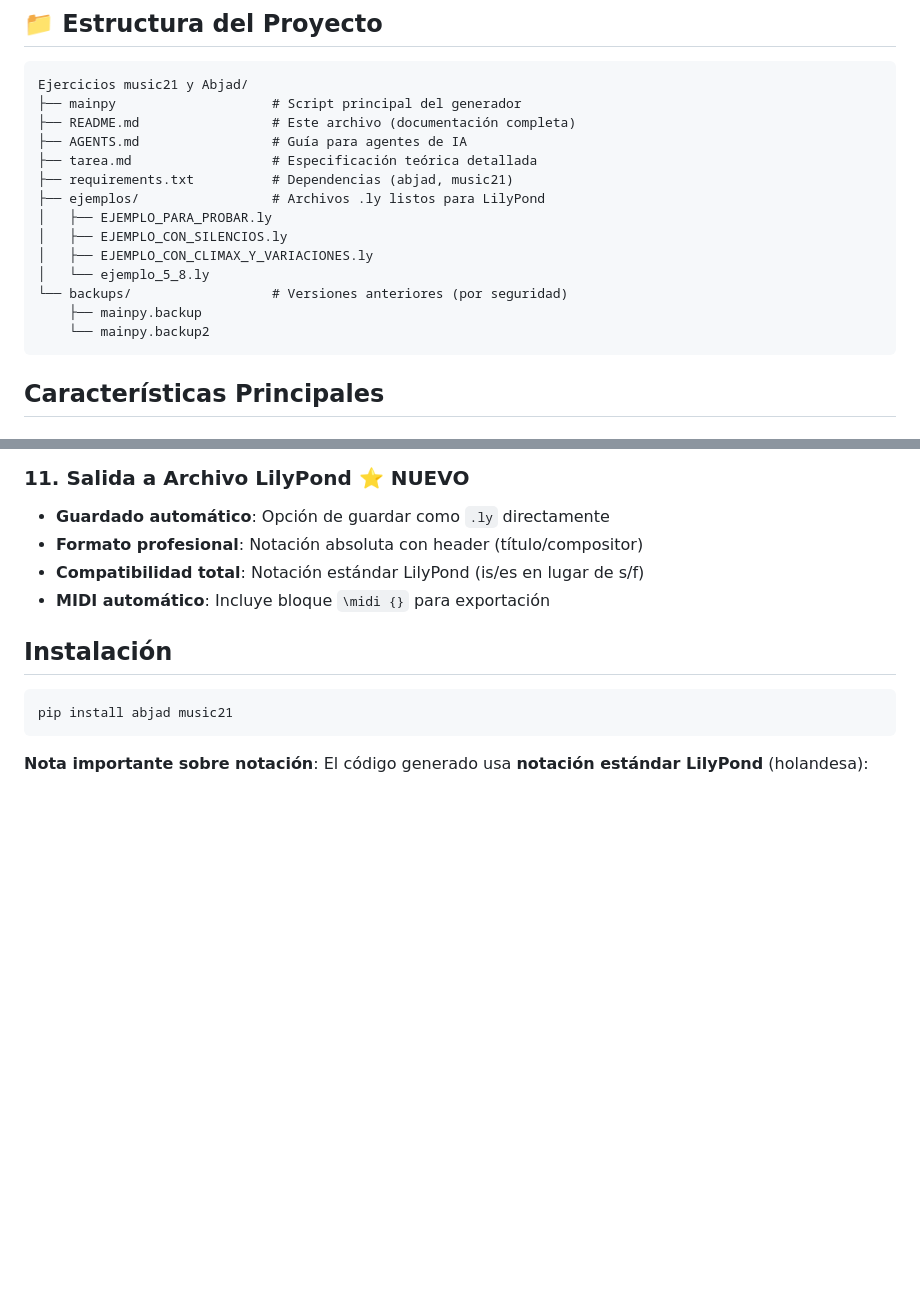
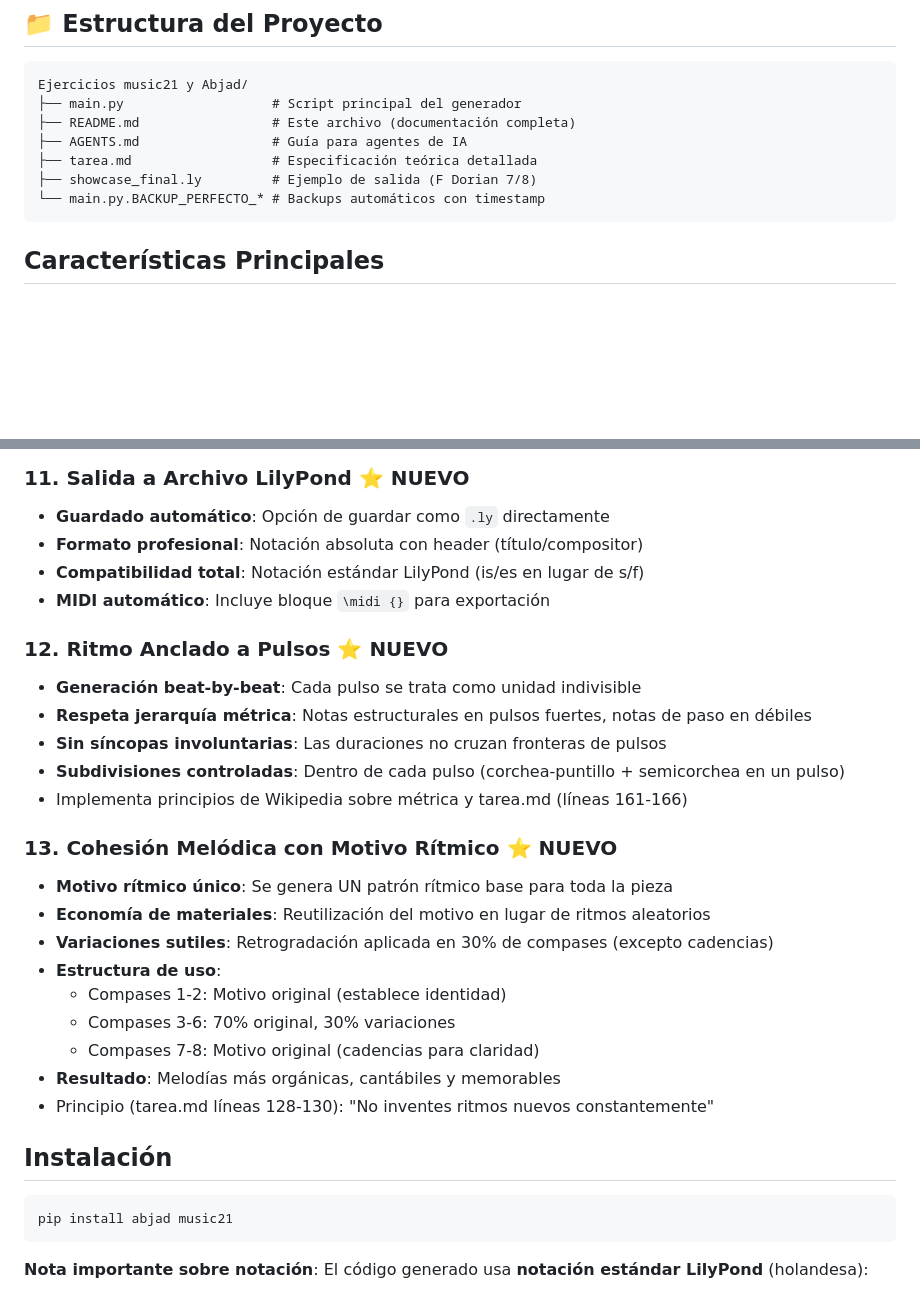
Before and after one commit to cdavidbm/melody_assistant, a Markdown page: README.md, 2 parts joined by grey strips. Drawn GitHub-style; blank space fills up the shorter version.

Commit message:
DOCS: Actualizar documentación con mejoras de ritmo y cohesión
README.md:
- Nueva sección #12: Ritmo Anclado a Pulsos
- Nueva sección #13: Cohesión Melódica con Motivo Rítmico
- Estructura de proyecto actualizada (main.py)

AGENTS.md:
- Agregar ritmo anclado y cohesión motívica a Recent Updates
- Nueva sección: Cohesion and Phrasing System
- Explicar economía de materiales y estructura de uso del motivo

````diff
--- a/README.md
+++ b/README.md
@@ -6,19 +6,12 @@ Implementación computacional de los principios de composición melódica de la
 
 ```
 Ejercicios music21 y Abjad/
-├── mainpy                    # Script principal del generador
+├── main.py                   # Script principal del generador
 ├── README.md                 # Este archivo (documentación completa)
 ├── AGENTS.md                 # Guía para agentes de IA
 ├── tarea.md                  # Especificación teórica detallada
-├── requirements.txt          # Dependencias (abjad, music21)
-├── ejemplos/                 # Archivos .ly listos para LilyPond
-│   ├── EJEMPLO_PARA_PROBAR.ly
-│   ├── EJEMPLO_CON_SILENCIOS.ly
-│   ├── EJEMPLO_CON_CLIMAX_Y_VARIACIONES.ly
-│   └── ejemplo_5_8.ly
-└── backups/                  # Versiones anteriores (por seguridad)
-    ├── mainpy.backup
-    └── mainpy.backup2
+├── showcase_final.ly         # Ejemplo de salida (F Dorian 7/8)
+└── main.py.BACKUP_PERFECTO_* # Backups automáticos con timestamp
 ```
 
 ## Características Principales
@@ -96,6 +89,24 @@ Ejercicios music21 y Abjad/
 - **Formato profesional**: Notación absoluta con header (título/compositor)
 - **Compatibilidad total**: Notación estándar LilyPond (is/es en lugar de s/f)
 - **MIDI automático**: Incluye bloque `\midi {}` para exportación
+
+### 12. Ritmo Anclado a Pulsos ⭐ NUEVO
+- **Generación beat-by-beat**: Cada pulso se trata como unidad indivisible
+- **Respeta jerarquía métrica**: Notas estructurales en pulsos fuertes, notas de paso en débiles
+- **Sin síncopas involuntarias**: Las duraciones no cruzan fronteras de pulsos
+- **Subdivisiones controladas**: Dentro de cada pulso (corchea-puntillo + semicorchea en un pulso)
+- Implementa principios de Wikipedia sobre métrica y tarea.md (líneas 161-166)
+
+### 13. Cohesión Melódica con Motivo Rítmico ⭐ NUEVO
+- **Motivo rítmico único**: Se genera UN patrón rítmico base para toda la pieza
+- **Economía de materiales**: Reutilización del motivo en lugar de ritmos aleatorios
+- **Variaciones sutiles**: Retrogradación aplicada en 30% de compases (excepto cadencias)
+- **Estructura de uso**:
+  - Compases 1-2: Motivo original (establece identidad)
+  - Compases 3-6: 70% original, 30% variaciones
+  - Compases 7-8: Motivo original (cadencias para claridad)
+- **Resultado**: Melodías más orgánicas, cantábiles y memorables
+- Principio (tarea.md líneas 128-130): "No inventes ritmos nuevos constantemente"
 
 ## Instalación
 
````
Also changed, not shown: AGENTS.md (+10 -1 lines).
